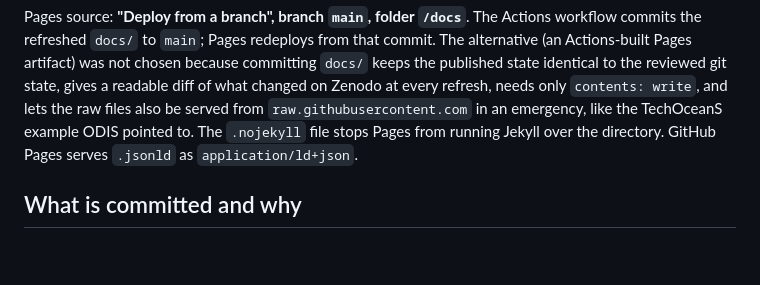
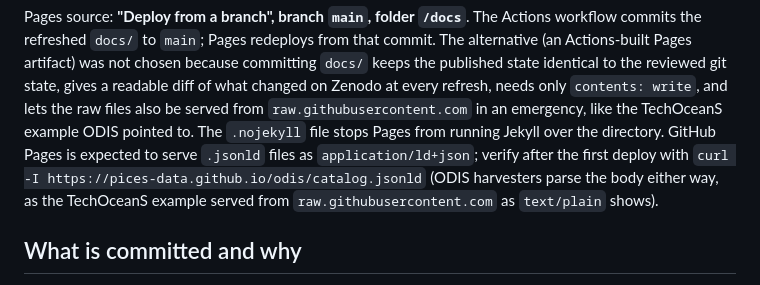
Before and after one commit to pices-data/odis, a Markdown page: README.md, the part around the change. GitHub-like rendering; blank space fills up the shorter version.

Commit message:
README: verify the Pages media type after the first deploy instead of asserting it

```diff
--- a/README.md
+++ b/README.md
@@ -108,7 +108,11 @@ reviewed git state, gives a readable diff of what changed on Zenodo at every
 refresh, needs only `contents: write`, and lets the raw files also be served
 from `raw.githubusercontent.com` in an emergency, like the TechOceanS example
 ODIS pointed to. The `.nojekyll` file stops Pages from running Jekyll over the
-directory. GitHub Pages serves `.jsonld` as `application/ld+json`.
+directory. GitHub Pages is expected to serve `.jsonld` files as
+`application/ld+json`; verify after the first deploy with
+`curl -I https://pices-data.github.io/odis/catalog.jsonld` (ODIS harvesters
+parse the body either way, as the TechOceanS example served from
+`raw.githubusercontent.com` as `text/plain` shows).
 
 ## What is committed and why
 
```
